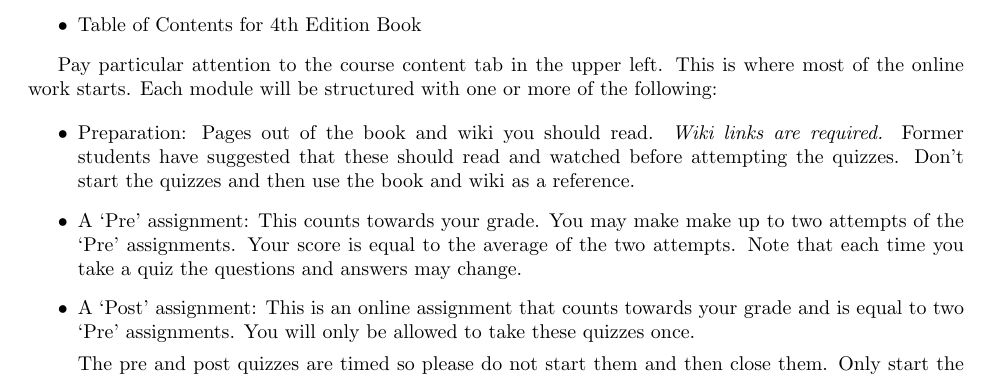
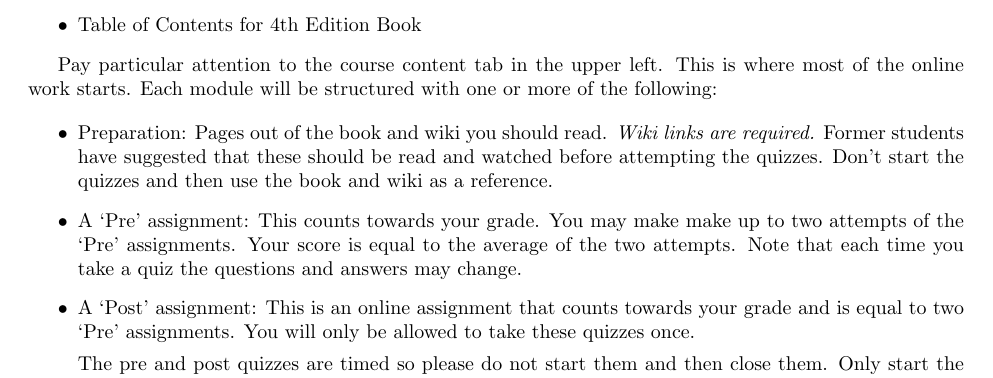
Before and after one commit to woodsjam/PSU-EC314, a LaTeX document (WoodsEC314Syllabus.tex): part of page 3 of 6, cut so that both start at the same text. Compiled offline with pdfLaTeX.

Commit message:
Update WoodsEC314Syllabus.tex

```diff
--- a/WoodsEC314Syllabus.tex
+++ b/WoodsEC314Syllabus.tex
@@ -125,7 +125,7 @@ be structured with one or more of the following:
 \begin{itemize}
   % \item Goal: What we are trying to make sure you can do.
 \item Preparation: Pages out of the book and wiki you should read.
-  \emph{Wiki links are required.}  Former students have suggested that these should read and watched before attempting the quizzes.  Don't start the quizzes and then use the book and wiki as a reference.
+  \emph{Wiki links are required.}  Former students have suggested that these should be read and watched before attempting the quizzes.  Don't start the quizzes and then use the book and wiki as a reference.
 
 %   \item Practice Assignment: This is an online assignment that you
 %     may take as many times as you wish and does not count toward
```
